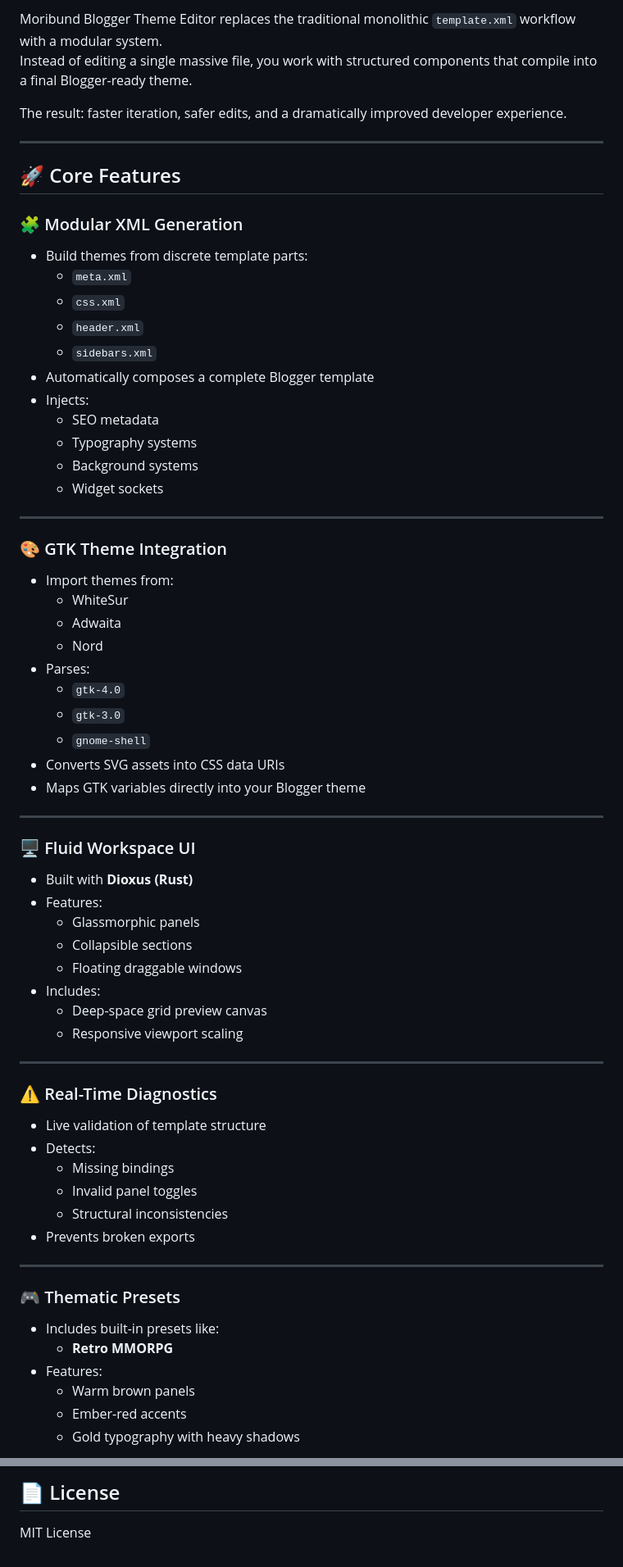
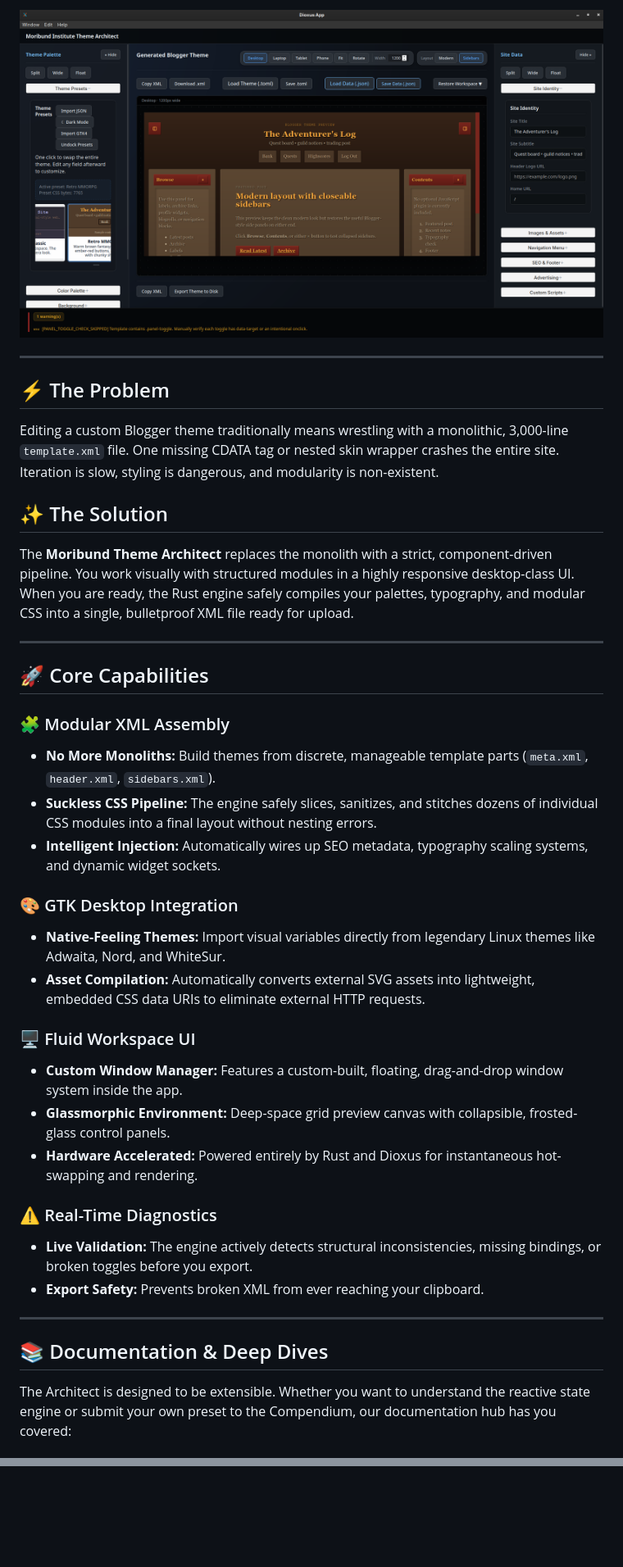
Before and after one commit to MoribundInstitute/mor_blogger_theme_editor, a Markdown page: README.md, 2 parts joined by grey strips. Shown at 82% size. Rendered like a GitHub page; blank space fills up the shorter version.

Commit message:
docs: overhaul README with comprehensive architecture, workflow, and compendium details

```diff
--- a/README.md
+++ b/README.md
@@ -12,77 +12,47 @@ touching raw XML.
 
-Moribund Blogger Theme Editor replaces the traditional monolithic
-`template.xml` workflow with a modular system.\
-Instead of editing a single massive file, you work with structured
-components that compile into a final Blogger-ready theme.
+<img src="docs/screenshots/editor_preview.png" alt="Editor Preview" width="100%" style="border-radius: 8px; box-shadow: 0 4px 20px rgba(0,0,0,0.5);">
 
-The result: faster iteration, safer edits, and a dramatically improved
-developer experience.
+</div>
 
-------------------------------------------------------------------------
+---
 
-## 🚀 Core Features
+## ⚡ The Problem
 
-### 🧩 Modular XML Generation
+Editing a custom Blogger theme traditionally means wrestling with a monolithic, 3,000-line `template.xml` file. One missing CDATA tag or nested skin wrapper crashes the entire site. Iteration is slow, styling is dangerous, and modularity is non-existent.
 
--   Build themes from discrete template parts:
-    -   `meta.xml`
-    -   `css.xml`
-    -   `header.xml`
-    -   `sidebars.xml`
--   Automatically composes a complete Blogger template
--   Injects:
-    -   SEO metadata
-    -   Typography systems
-    -   Background systems
-    -   Widget sockets
+## ✨ The Solution
 
-------------------------------------------------------------------------
+The **Moribund Theme Architect** replaces the monolith with a strict, component-driven pipeline. You work visually with structured modules in a highly responsive desktop-class UI. When you are ready, the Rust engine safely compiles your palettes, typography, and modular CSS into a single, bulletproof XML file ready for upload.
 
-### 🎨 GTK Theme Integration
+---
 
--   Import themes from:
-    -   WhiteSur
-    -   Adwaita
-    -   Nord
--   Parses:
-    -   `gtk-4.0`
-    -   `gtk-3.0`
-    -   `gnome-shell`
--   Converts SVG assets into CSS data URIs
--   Maps GTK variables directly into your Blogger theme
+## 🚀 Core Capabilities
 
-------------------------------------------------------------------------
+### 🧩 Modular XML Assembly
+
+- **No More Monoliths:** Build themes from discrete, manageable template parts (`meta.xml`, `header.xml`, `sidebars.xml`).
+- **Suckless CSS Pipeline:** The engine safely slices, sanitizes, and stitches dozens of individual CSS modules into a final layout without nesting errors.
+- **Intelligent Injection:** Automatically wires up SEO metadata, typography scaling systems, and dynamic widget sockets.
+
+### 🎨 GTK Desktop Integration
+
+- **Native-Feeling Themes:** Import visual variables directly from legendary Linux themes like Adwaita, Nord, and WhiteSur.
+- **Asset Compilation:** Automatically converts external SVG assets into lightweight, embedded CSS data URIs to eliminate external HTTP requests.
 
 ### 🖥️ Fluid Workspace UI
 
--   Built with **Dioxus (Rust)**
--   Features:
-    -   Glassmorphic panels
-    -   Collapsible sections
-    -   Floating draggable windows
--   Includes:
-    -   Deep-space grid preview canvas
-    -   Responsive viewport scaling
-
-------------------------------------------------------------------------
+- **Custom Window Manager:** Features a custom-built, floating, drag-and-drop window system inside the app.
+- **Glassmorphic Environment:** Deep-space grid preview canvas with collapsible, frosted-glass control panels.
+- **Hardware Accelerated:** Powered entirely by Rust and Dioxus for instantaneous hot-swapping and rendering.
 
 ### ⚠️ Real-Time Diagnostics
 
--   Live validation of template structure
--   Detects:
-    -   Missing bindings
-    -   Invalid panel toggles
-    -   Structural inconsistencies
--   Prevents broken exports
+- **Live Validation:** The engine actively detects structural inconsistencies, missing bindings, or broken toggles before you export.
+- **Export Safety:** Prevents broken XML from ever reaching your clipboard.
 
-------------------------------------------------------------------------
+---
 
-### 🎮 Thematic Presets
+## 📚 Documentation & Deep Dives
 
--   Includes built-in presets like:
-    -   **Retro MMORPG**
--   Features:
-    -   Warm brown panels
-    -   Ember-red accents
-    -   Gold typography with heavy shadows
+The Architect is designed to be extensible. Whether you want to understand the reactive state engine or submit your own preset to the Compendium, our documentation hub has you covered:
 
@@ -176,4 +121,2 @@ Moribund Institute
 
-## 📄 License
-
-MIT License
+</div>
```
Also changed, not shown: other parts of README.md (+42 -67 lines).
